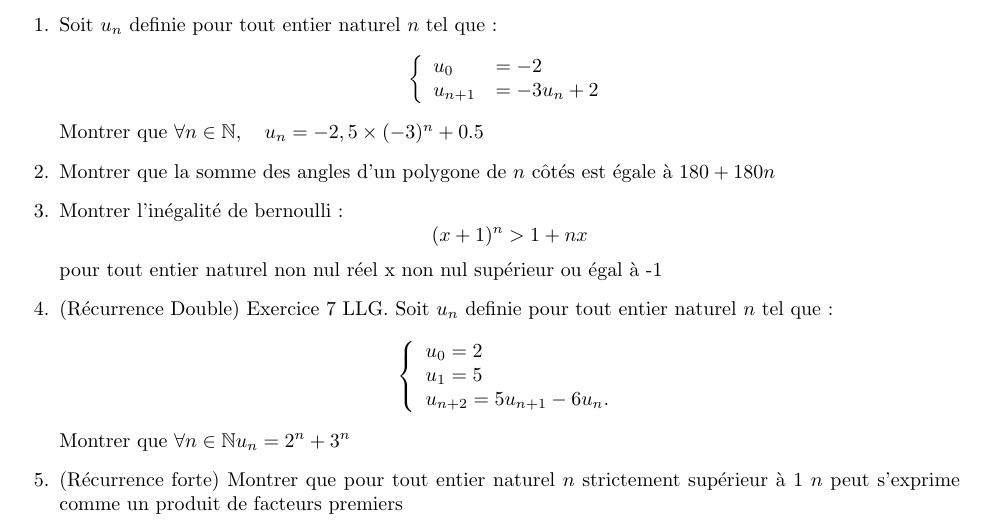
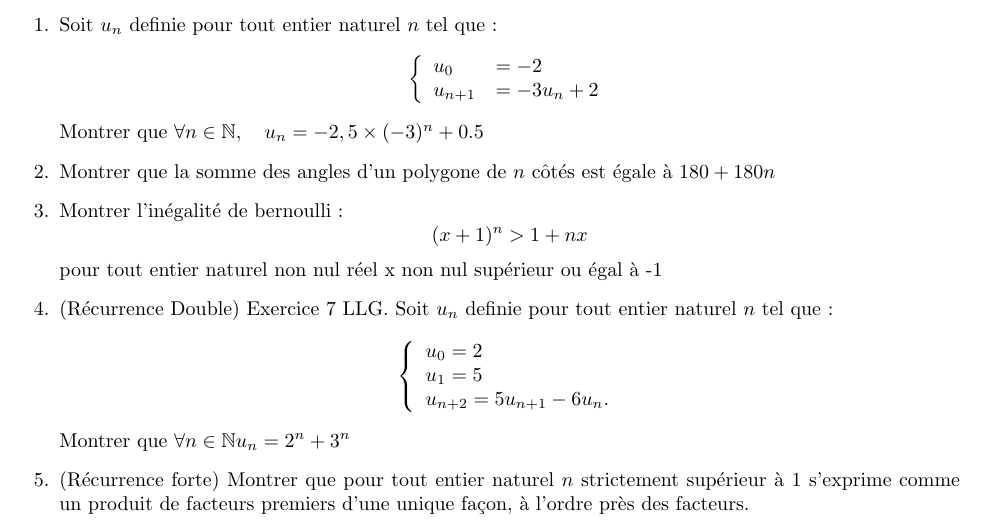
Before and after one commit to printCode476/latex-math, a LaTeX problem sheet (cours/récurrence/main.tex): part of page 2 of 3, cut so that both start at the same text. Compiled offline with pdfLaTeX.

Commit message:
correction  exercice récurence forte

```diff
--- a/cours/récurrence/main.tex
+++ b/cours/récurrence/main.tex
@@ -153,7 +153,7 @@ u_{n+2} = 5u_{n+1} - 6u_n.
 Montrer que
 $\forall n\in\n u_n = 2^n + 3^n$
 \question (Récurrence forte) Montrer que pour tout entier naturel $n$ strictement supérieur à 1
-$n$ peut s'exprime comme un produit de facteurs premiers
+s'exprime comme un produit de facteurs premiers d'une unique façon, à l'ordre près des facteurs.
 \question Polynômes de Tchebychev de première espèce (Ex CGL 2023).
 Soit $T_n$ definie pour tout entier naturel $n$ tel que :
 \sys{
```
Also changed, not shown: cours/récurrence/main.pdf.
